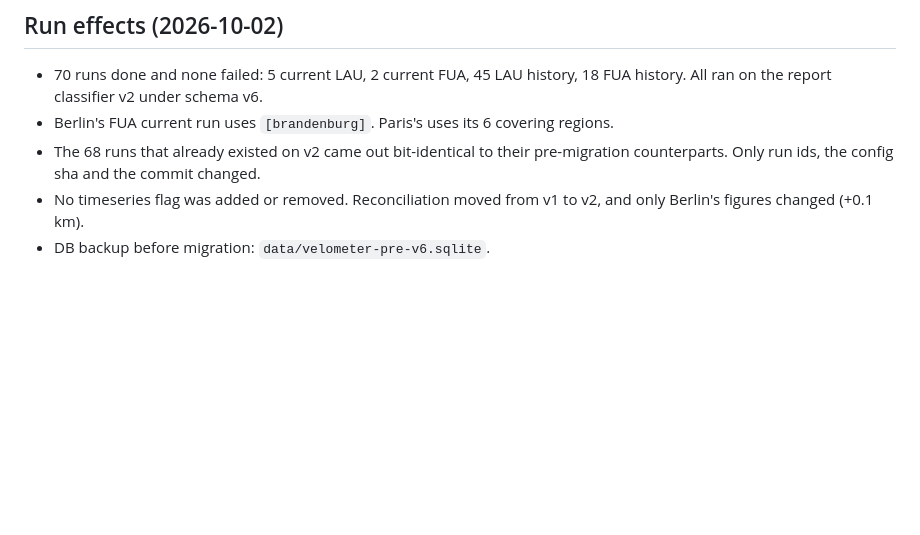
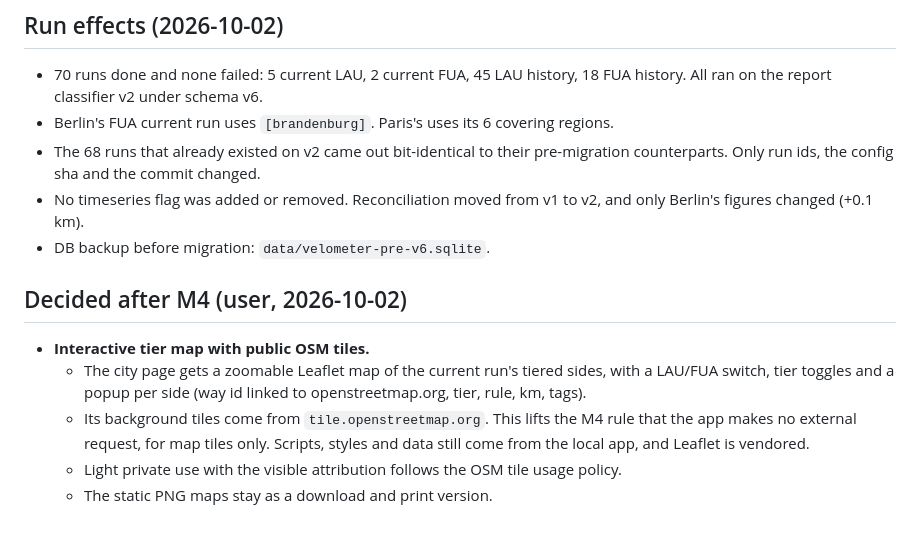
Before and after one commit to senzelden/velometer, a Markdown page: docs/superpowers/rulings-m4.md, the part around the change. Rendered like a GitHub page; blank space fills up the shorter version.

Commit message:
docs: record the user's decision to allow OSM tiles for an interactive map
Assisted-by: Claude:claude-opus-5-5

```diff
--- a/docs/superpowers/rulings-m4.md
+++ b/docs/superpowers/rulings-m4.md
@@ -42,3 +42,11 @@ Decisions made while building M4, each with why and what it costs if wrong. The
 - The 68 runs that already existed on v2 came out bit-identical to their pre-migration counterparts. Only run ids, the config sha and the commit changed.
 - No timeseries flag was added or removed. Reconciliation moved from v1 to v2, and only Berlin's figures changed (+0.1 km).
 - DB backup before migration: `data/velometer-pre-v6.sqlite`.
+
+## Decided after M4 (user, 2026-10-02)
+
+- **Interactive tier map with public OSM tiles.**
+  - The city page gets a zoomable Leaflet map of the current run's tiered sides, with a LAU/FUA switch, tier toggles and a popup per side (way id linked to openstreetmap.org, tier, rule, km, tags).
+  - Its background tiles come from `tile.openstreetmap.org`. This lifts the M4 rule that the app makes no external request, for map tiles only. Scripts, styles and data still come from the local app, and Leaflet is vendored.
+  - Light private use with the visible attribution follows the OSM tile usage policy.
+  - The static PNG maps stay as a download and print version.
```
